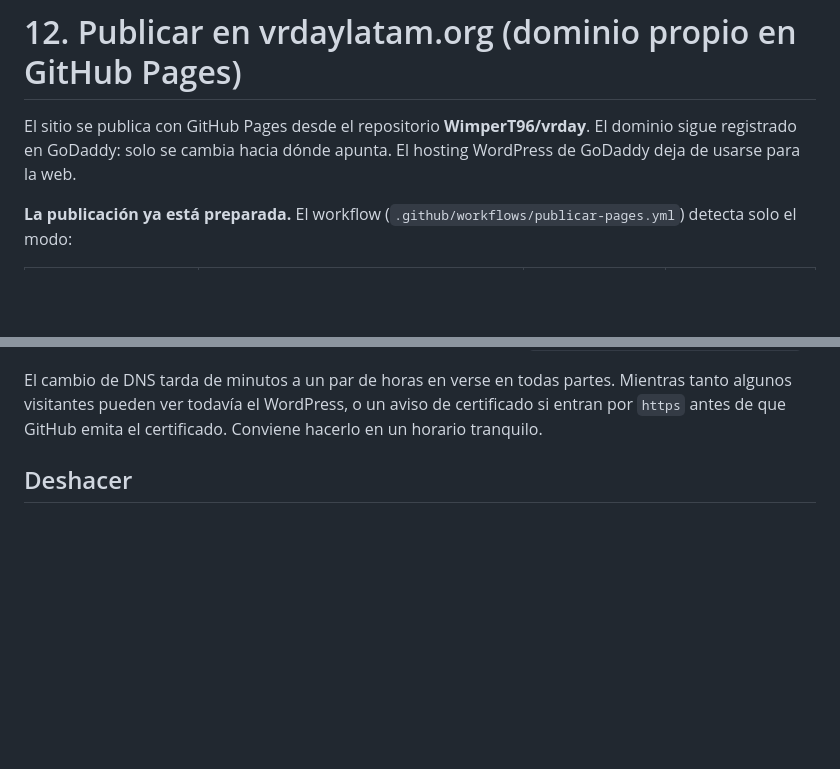
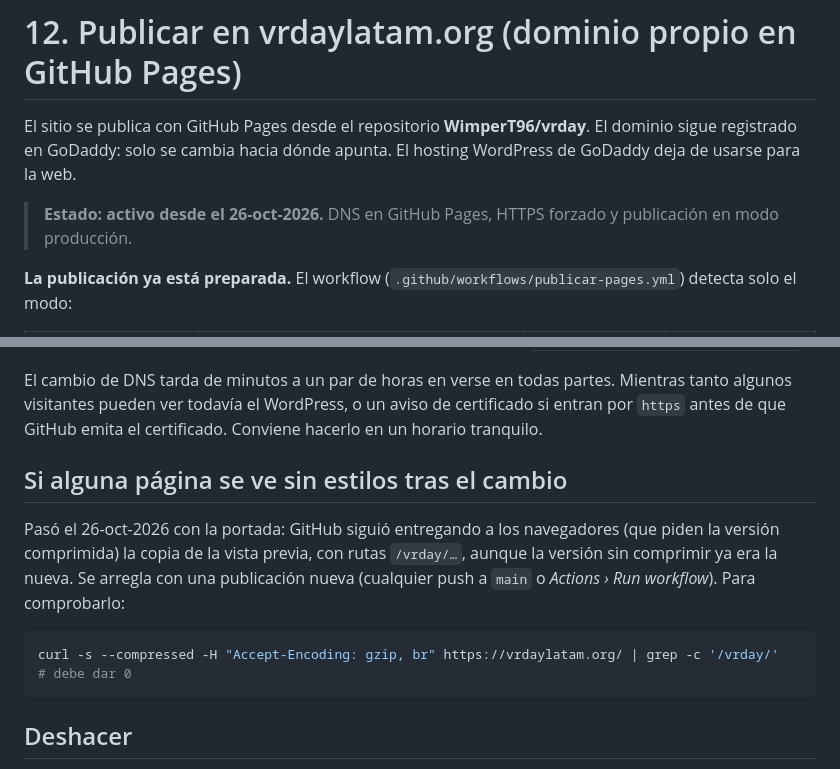
Before and after one commit to WimperT96/vrday, a Markdown page: docs/12-dominio-propio.md, 2 parts joined by grey strips. Drawn GitHub-style; blank space fills up the shorter version.

Commit message:
Dominio propio activo; nota sobre la copia comprimida de la portada
Co-Authored-By: Claude Opus 5.5 <noreply@anthropic.com>

````diff
--- a/docs/12-dominio-propio.md
+++ b/docs/12-dominio-propio.md
@@ -3,6 +3,8 @@
 El sitio se publica con GitHub Pages desde el repositorio **WimperT96/vrday**. El dominio sigue
 registrado en GoDaddy: solo se cambia hacia dónde apunta. El hosting WordPress de GoDaddy deja de
 usarse para la web.
+
+> **Estado: activo desde el 26-oct-2026.** DNS en GitHub Pages, HTTPS forzado y publicación en modo producción.
 
 **La publicación ya está preparada.** El workflow (`.github/workflows/publicar-pages.yml`) detecta solo el modo:
 
@@ -64,6 +66,16 @@ El cambio de DNS tarda de minutos a un par de horas en verse en todas partes. Mi
 algunos visitantes pueden ver todavía el WordPress, o un aviso de certificado si entran por
 `https` antes de que GitHub emita el certificado. Conviene hacerlo en un horario tranquilo.
 
+## Si alguna página se ve sin estilos tras el cambio
+
+Pasó el 26-oct-2026 con la portada: GitHub siguió entregando a los navegadores (que piden la versión
+comprimida) la copia de la vista previa, con rutas `/vrday/…`, aunque la versión sin comprimir ya era la nueva.
+Se arregla con una publicación nueva (cualquier push a `main` o *Actions › Run workflow*). Para comprobarlo:
+
+```bash
+curl -s --compressed -H "Accept-Encoding: gzip, br" https://vrdaylatam.org/ | grep -c '/vrday/'   # debe dar 0
+```
+
 ## Deshacer
 
 Volver a poner en GoDaddy el registro A de `@` en `160.153.0.159` (y quitar los cuatro de GitHub),
````
